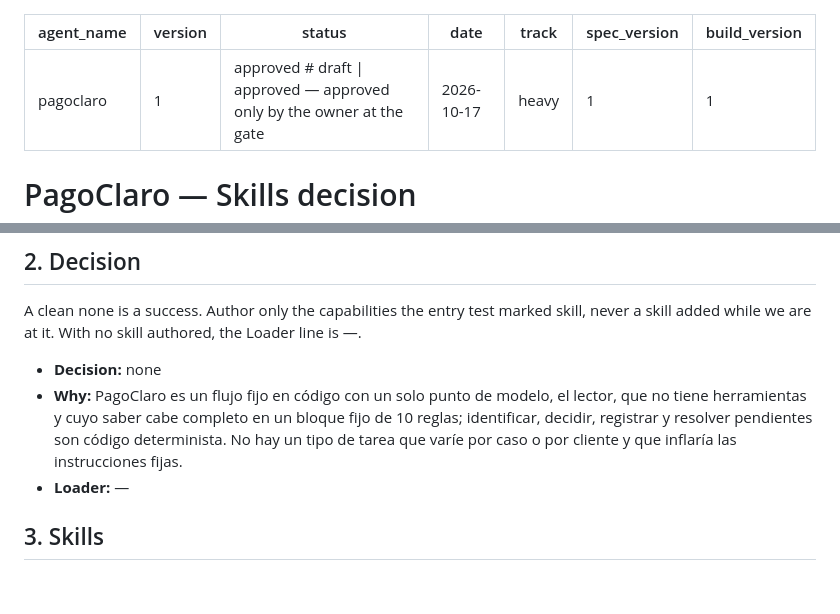
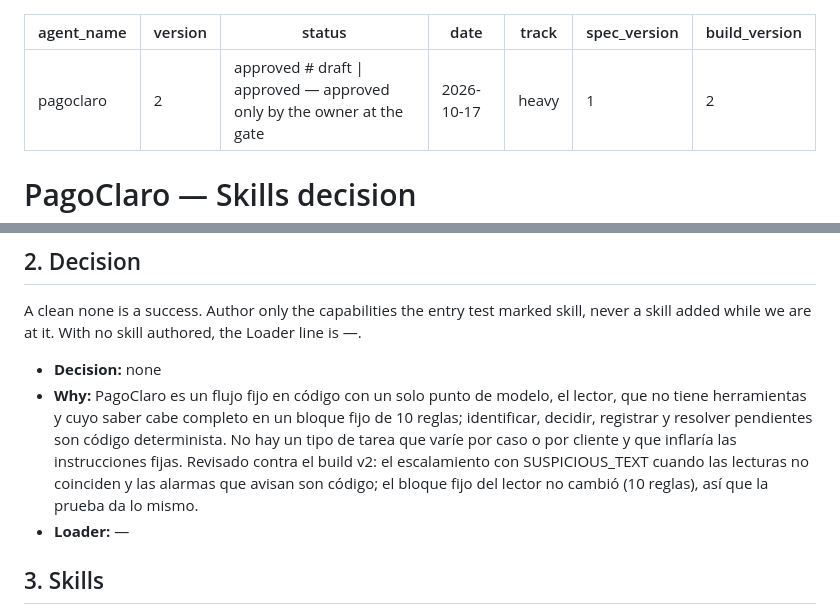
Before and after one commit to EERamos/pagoclaro, a Markdown page: docs/agent/skills.md, 2 parts joined by grey strips. Drawn GitHub-style; blank space fills up the shorter version.

Commit message:
Skills v2: decisión none contra el build v2, aprobada por Edgar
Co-Authored-By: Claude Opus 5.5 <noreply@anthropic.com>

```diff
--- a/docs/agent/skills.md
+++ b/docs/agent/skills.md
@@ -1,11 +1,11 @@
 ---
 agent_name: pagoclaro
-version: 1
+version: 2
 status: approved         # draft | approved — approved only by the owner at the gate
 date: 2026-10-17
 track: heavy
 spec_version: 1
-build_version: 1
+build_version: 2
 ---
 
 # PagoClaro — Skills decision
@@ -42,7 +42,9 @@ skill added while we are at it. With no skill authored, the Loader line is —.
 - **Why:** PagoClaro es un flujo fijo en código con un solo punto de modelo, el lector, que no
   tiene herramientas y cuyo saber cabe completo en un bloque fijo de 10 reglas; identificar,
   decidir, registrar y resolver pendientes son código determinista. No hay un tipo de tarea que
-  varíe por caso o por cliente y que inflaría las instrucciones fijas.
+  varíe por caso o por cliente y que inflaría las instrucciones fijas. Revisado contra el build v2:
+  el escalamiento con SUSPICIOUS_TEXT cuando las lecturas no coinciden y las alarmas que avisan
+  son código; el bloque fijo del lector no cambió (10 reglas), así que la prueba da lo mismo.
 - **Loader:** —
 
 ## 3. Skills
```
